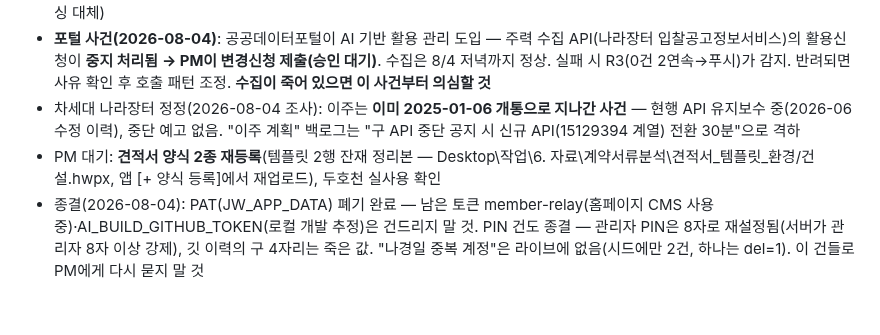
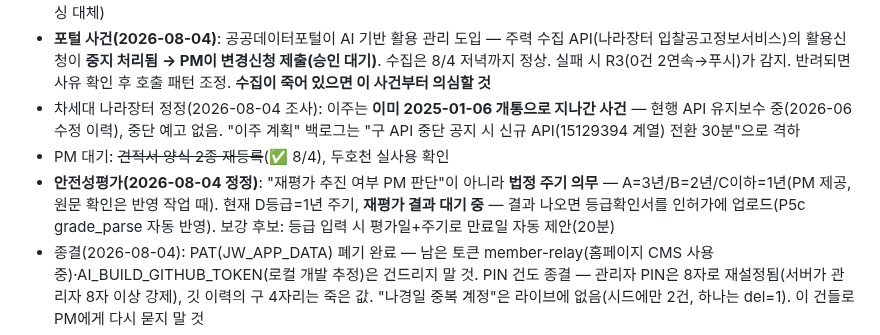
Before and after one commit to ngi6442-afk/jongwoon-app, a Markdown page: HANDOFF.md, the part around the change. GitHub-like rendering; blank space fills up the shorter version.

Commit message:
HANDOFF: 안전성평가=법정 주기(A3/B2/C이하1, 결과 대기) 정정 + 견적 양식 재등록 완료 처리
Co-Authored-By: Claude Fable 5 <noreply@anthropic.com>

```diff
--- a/HANDOFF.md
+++ b/HANDOFF.md
@@ -60,7 +60,8 @@ PM 지시("추천받는다"·"의견 줘")는 **제시까지만** — 실행·
 - 외부 대기 → **활용신청 전건 처리**(2026-08-04): 15058826 LH·15129458 누리·15057180 LH예가 제출. K-apt 15059177(입찰결과공지)·15058166(입찰공고) 중 **하나는 신규 제출, 하나는 이미 신청돼 있었음**(포털 안내 — 이미 승인 상태면 즉시 어댑터 가능, awardprobe 탐침으로 판정 중). 승인 확인되는 것부터 어댑터 각 30분(사양은 커밋된 awardprobe.py, 공고 어댑터는 직파싱 대체)
 - **포털 사건(2026-08-04)**: 공공데이터포털이 AI 기반 활용 관리 도입 — 주력 수집 API(나라장터 입찰공고정보서비스)의 활용신청이 **중지 처리됨 → PM이 변경신청 제출(승인 대기)**. 수집은 8/4 저녁까지 정상. 실패 시 R3(0건 2연속→푸시)가 감지. 반려되면 사유 확인 후 호출 패턴 조정. **수집이 죽어 있으면 이 사건부터 의심할 것**
 - 차세대 나라장터 정정(2026-08-04 조사): 이주는 **이미 2025-01-06 개통으로 지나간 사건** — 현행 API 유지보수 중(2026-06 수정 이력), 중단 예고 없음. "이주 계획" 백로그는 "구 API 중단 공지 시 신규 API(15129394 계열) 전환 30분"으로 격하
-- PM 대기: **견적서 양식 2종 재등록**(템플릿 2행 잔재 정리본 — Desktop\작업\6. 자료\계약서류분석\견적서_템플릿_환경/건설.hwpx, 앱 [+ 양식 등록]에서 재업로드), 두호천 실사용 확인
+- PM 대기: ~~견적서 양식 2종 재등록~~(✅ 8/4), 두호천 실사용 확인
+- **안전성평가(2026-08-04 정정)**: "재평가 추진 여부 PM 판단"이 아니라 **법정 주기 의무** — A=3년/B=2년/C이하=1년(PM 제공, 원문 확인은 반영 작업 때). 현재 D등급=1년 주기, **재평가 결과 대기 중** — 결과 나오면 등급확인서를 인허가에 업로드(P5c grade_parse 자동 반영). 보강 후보: 등급 입력 시 평가일+주기로 만료일 자동 제안(20분)
 - 종결(2026-08-04): PAT(JW_APP_DATA) 폐기 완료 — 남은 토큰 member-relay(홈페이지 CMS 사용 중)·AI_BUILD_GITHUB_TOKEN(로컬 개발 추정)은 건드리지 말 것. PIN 건도 종결 — 관리자 PIN은 8자로 재설정됨(서버가 관리자 8자 이상 강제), 깃 이력의 구 4자리는 죽은 값. "나경일 중복 계정"은 라이브에 없음(시드에만 2건, 하나는 del=1). 이 건들로 PM에게 다시 묻지 말 것
 - 최근 배포 이력: v206(낙찰 자동오픈·conAmt 폴백) v207(통과선 등록등급 실계산) v208(계약 라우팅·중복가드) v209(A값 항상) v210(하한율 항상·≈) v211(대장 자동) v212~215(경화·낙관적 락)
 
```
